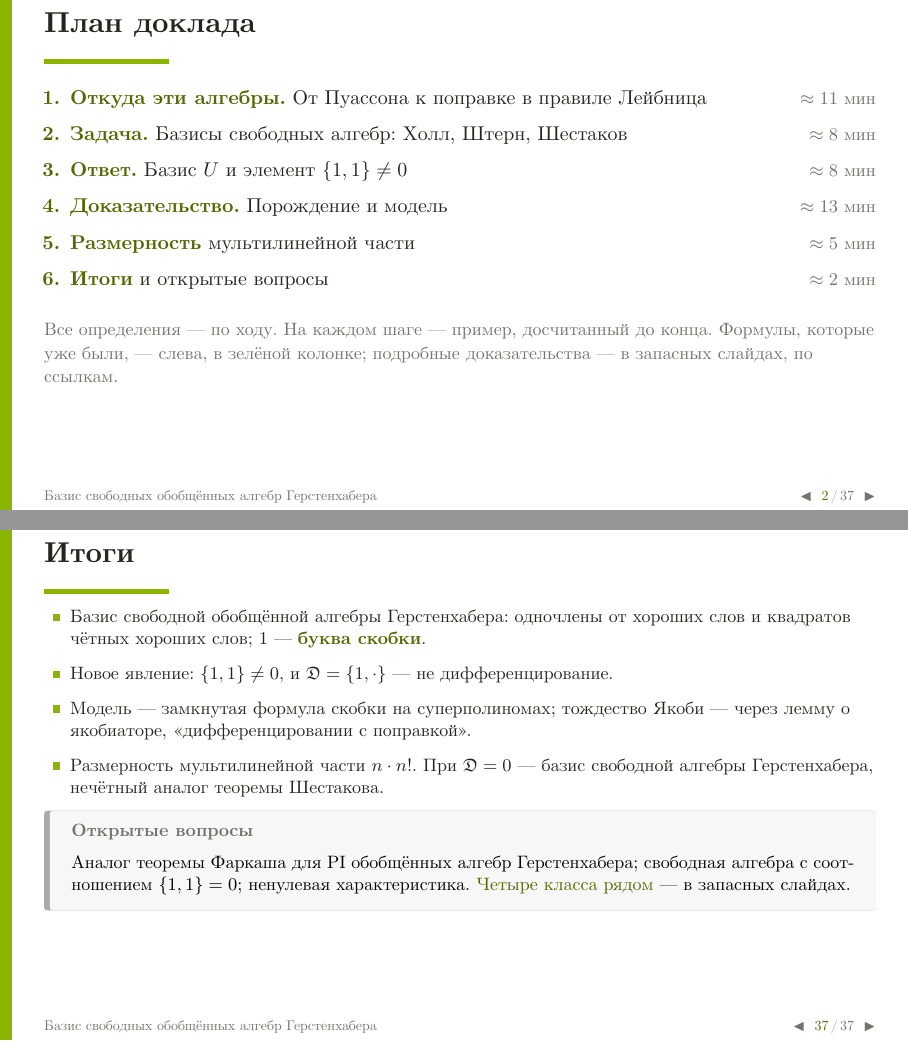
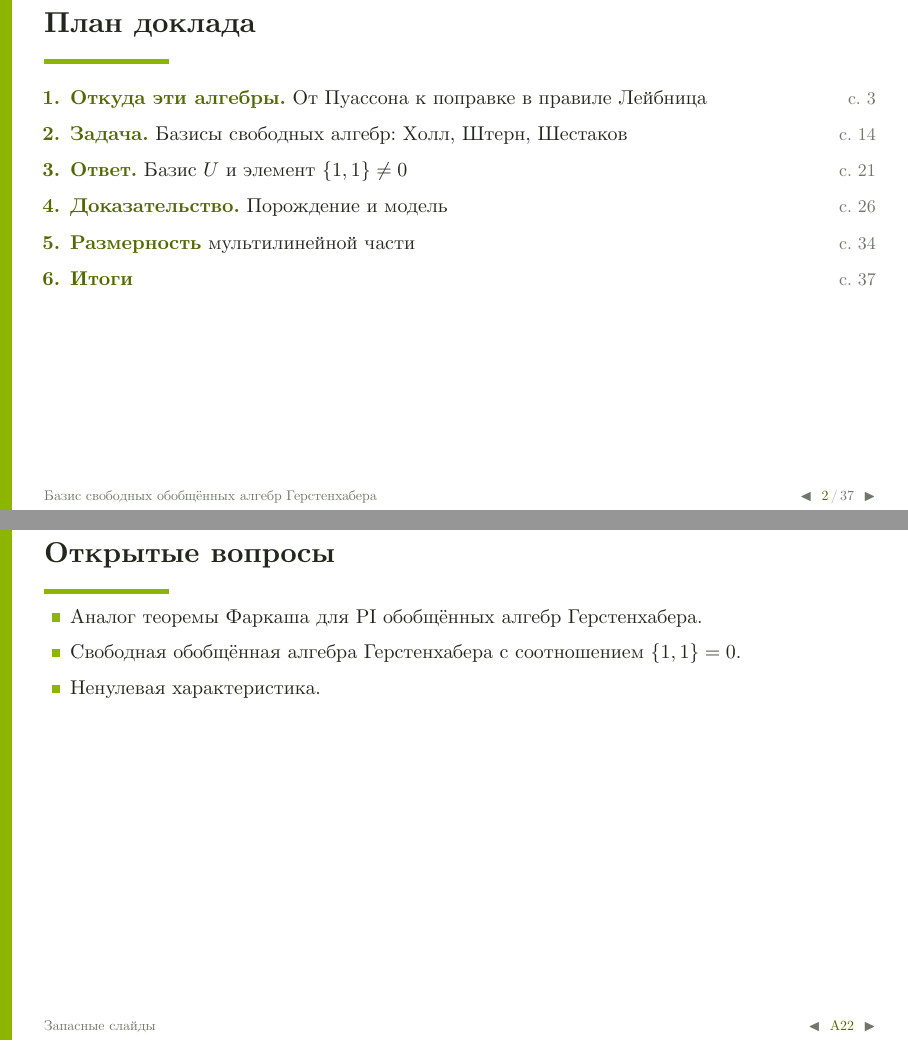
Before and after one commit to Bjashon/seminar-kb, LaTeX slides (projects/gerstenhaber/Gerstenhaber_doklad.tex): pages 2 and 98 of 122 before the commit and pages 2 and 123 of 123 after it, joined at a grey line. Compiled offline with XeLaTeX.

Commit message:
Gerstenhaber talk: plan shows slide numbers instead of minutes, open questions moved to their own last backup slide
Co-Authored-By: Claude Opus 5.5 <noreply@anthropic.com>

```diff
--- a/projects/gerstenhaber/Gerstenhaber_doklad.tex
+++ b/projects/gerstenhaber/Gerstenhaber_doklad.tex
@@ -61,7 +61,7 @@
 \newcommand{\hlt}[1]{{\color{deepgreen}\textbf{#1}}}   % выделение
 \newcommand{\nohyph}{\hyphenpenalty=10000\exhyphenpenalty=10000\relax}
 \newcommand{\ft}[2]{\texorpdfstring{#1}{#2}}   % заголовок кадра с формулой: в закладки PDF идёт текст
-\newcommand{\mins}[1]{\hfill{\color{mute}\small$\approx#1$ мин}}
+\newcommand{\pg}[1]{\hfill{\color{mute}\small с.~\ref{#1}}}   % в плане: номер слайда, с которого начинается часть
 \newcommand{\go}[2]{\hyperlink{#1}{\textcolor{deepgreen}{#2}}}   % ссылка на слайд с меткой #1 (зелёный текст)
 \newcommand{\ax}[1]{\go{def1}{(#1)}}                             % ссылка на аксиому определения 1
 % \tip{термин}{текст}: была текстовая подсказка при наведении (чёрная плашка без формул); убрана по её
@@ -242,15 +242,13 @@
 \begin{frame}[label=plan]{План доклада}
 \vskip0.2cm
 \begin{enumerate}\setlength{\itemsep}{0.62em}
-  \item \go{poisson}{\textbf{Откуда эти алгебры.}} От Пуассона к поправке в правиле Лейбница \mins{11}
-  \item \go{freealg}{\textbf{Задача.}} Базисы свободных алгебр: Холл, Штерн, Шестаков \mins{8}
-  \item \go{setM}{\textbf{Ответ.}} Базис $U$ и элемент $\{1,1\}\neq0$ \mins{8}
-  \item \go{proofplan}{\textbf{Доказательство.}} Порождение и модель \mins{13}
-  \item \go{multi}{\textbf{Размерность}} мультилинейной части \mins{5}
-  \item \go{summary}{\textbf{Итоги}} и открытые вопросы \mins{2}
+  \item \go{poisson}{\textbf{Откуда эти алгебры.}} От Пуассона к поправке в правиле Лейбница \pg{poisson}
+  \item \go{freealg}{\textbf{Задача.}} Базисы свободных алгебр: Холл, Штерн, Шестаков \pg{freealg}
+  \item \go{setM}{\textbf{Ответ.}} Базис $U$ и элемент $\{1,1\}\neq0$ \pg{setM}
+  \item \go{proofplan}{\textbf{Доказательство.}} Порождение и модель \pg{proofplan}
+  \item \go{multi}{\textbf{Размерность}} мультилинейной части \pg{multi}
+  \item \go{summary}{\textbf{Итоги}} \pg{summary}
 \end{enumerate}
-\vskip0.35cm
-{\small\color{mute}Все определения — по ходу. На каждом шаге — пример, досчитанный до конца. Формулы, которые уже были, — слева, в зелёной колонке; подробные доказательства — в запасных слайдах, по ссылкам.}
 \end{frame}
 
 % ================================================================ 1. откуда эти алгебры
@@ -1090,9 +1088,6 @@ $(1\,x_1\,x_2)$, \ $(1\,x_2\,x_1)$ & $\{\{x_1,1\},x_2\}$, \ $\{\{x_2,1\},x_1\}$\
   \item Модель — замкнутая формула скобки на суперполиномах; тождество Якоби — через лемму о якобиаторе, «дифференцировании с поправкой».
   \item Размерность мультилинейной части $n\cdot n!$. При $\D=0$ — базис свободной алгебры Герстенхабера, нечётный аналог теоремы Шестакова.
 \end{itemize}
-\begin{exbox}{Открытые вопросы}
-Аналог теоремы Фаркаша для PI обобщённых алгебр Герстенхабера; свободная алгебра с соотношением $\{1,1\}=0$; ненулевая характеристика. \go{classes}{Четыре класса рядом} — в запасных слайдах.
-\end{exbox}
 \end{frame}
 
 % ================================================================ финал
@@ -1477,4 +1472,12 @@ $P(X)$ и $\mathfrak g=\mathrm{Lie}(X)$ — \go{freealg}{свободные} а
 \end{sidecols}
 \end{frame}
 
+\begin{frame}[label=openq]{Открытые вопросы}
+\begin{itemize}\setlength{\itemsep}{0.6em}
+  \item Аналог теоремы Фаркаша для PI обобщённых алгебр Герстенхабера.
+  \item Свободная обобщённая алгебра Герстенхабера с соотношением $\{1,1\}=0$.
+  \item Ненулевая характеристика.
+\end{itemize}
+\end{frame}
+
 \end{document}
```
Also changed, not shown: CLAUDE.md (+1 -1 lines), projects/gerstenhaber/Gerstenhaber_doklad.pdf.
